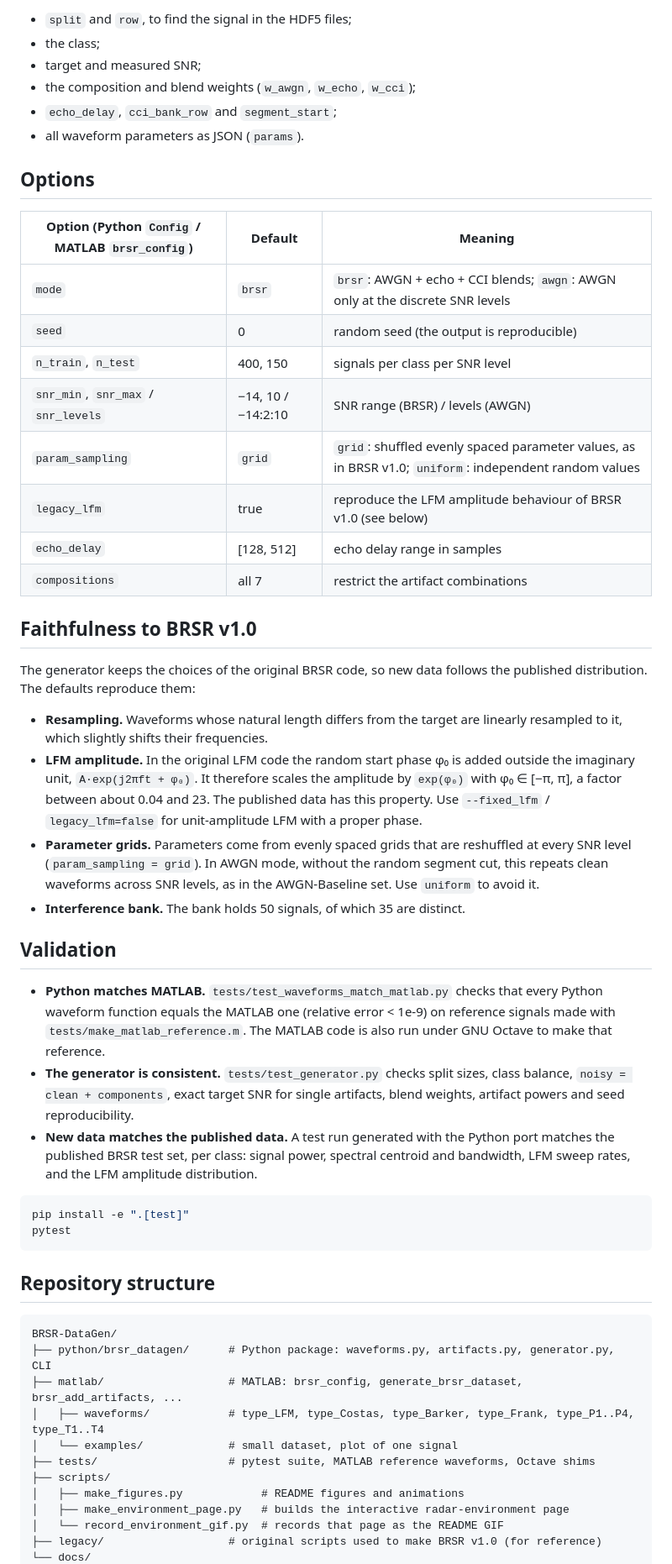
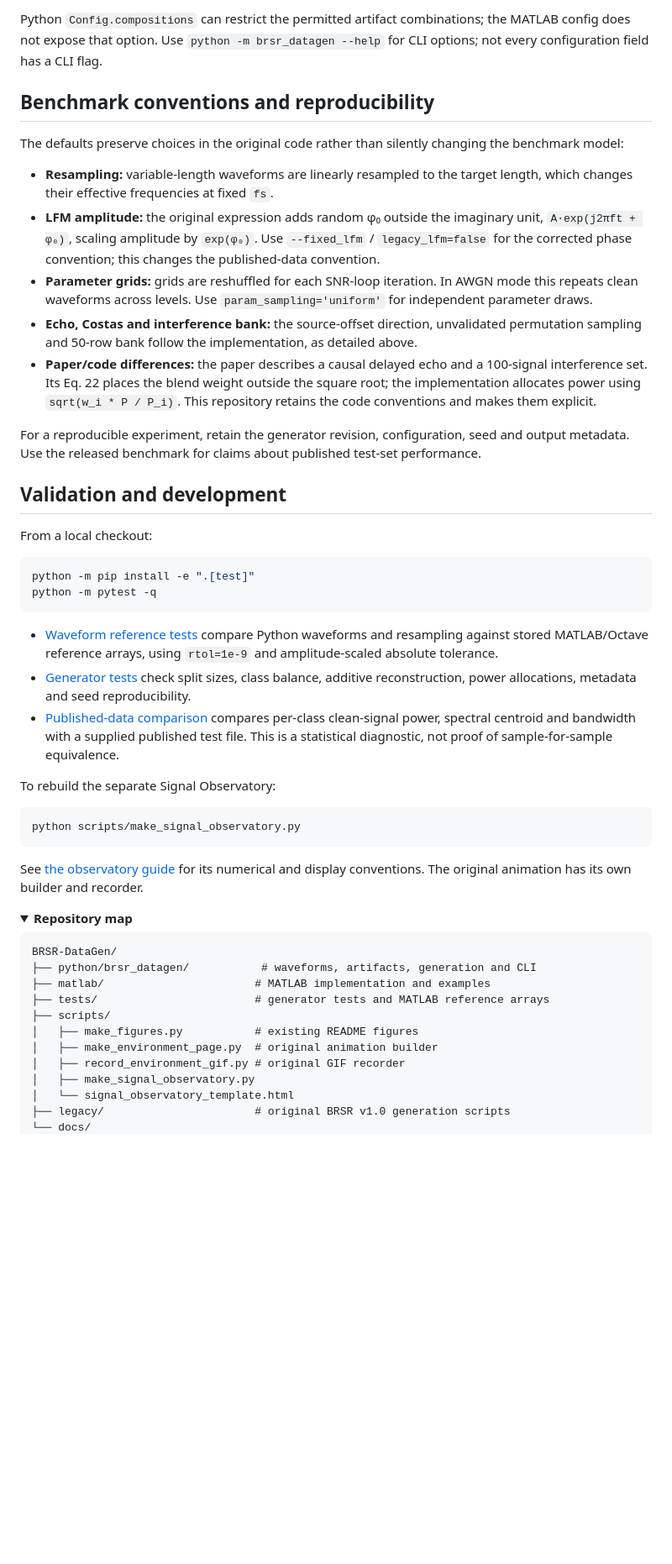
Before and after one commit to MUzairZahid/BRSR-DataGen, a Markdown page: README.md, the part around the change printed below. Shown: that part at 84% size. Drawn GitHub-style; folded sections open; blank space fills up the shorter version.

Commit message:
Add Signal Observatory and improve README

````diff
--- a/README.md
+++ b/README.md
@@ -121,56 +218,52 @@ The metadata CSV has, per signal:
 
-- `split` and `row`, to find the signal in the HDF5 files;
-- the class;
-- target and measured SNR;
-- the composition and blend weights (`w_awgn`, `w_echo`, `w_cci`);
-- `echo_delay`, `cci_bank_row` and `segment_start`;
-- all waveform parameters as JSON (`params`).
+Python `Config.compositions` can restrict the permitted artifact combinations; the MATLAB config does not expose that option. Use `python -m brsr_datagen --help` for CLI options; not every configuration field has a CLI flag.
 
-## Options
+## Benchmark conventions and reproducibility
 
-| Option (Python `Config` / MATLAB `brsr_config`) | Default | Meaning |
-|---|---|---|
-| `mode` | `brsr` | `brsr`: AWGN + echo + CCI blends; `awgn`: AWGN only at the discrete SNR levels |
-| `seed` | 0 | random seed (the output is reproducible) |
-| `n_train`, `n_test` | 400, 150 | signals per class per SNR level |
-| `snr_min`, `snr_max` / `snr_levels` | −14, 10 / −14:2:10 | SNR range (BRSR) / levels (AWGN) |
-| `param_sampling` | `grid` | `grid`: shuffled evenly spaced parameter values, as in BRSR v1.0; `uniform`: independent random values |
-| `legacy_lfm` | true | reproduce the LFM amplitude behaviour of BRSR v1.0 (see below) |
-| `echo_delay` | [128, 512] | echo delay range in samples |
-| `compositions` | all 7 | restrict the artifact combinations |
+The defaults preserve choices in the original code rather than silently changing the benchmark model:
 
-## Faithfulness to BRSR v1.0
+- **Resampling:** variable-length waveforms are linearly resampled to the target length, which changes their effective frequencies at fixed `fs`.
+- **LFM amplitude:** the original expression adds random φ₀ outside the imaginary unit, `A·exp(j2πft + φ₀)`, scaling amplitude by `exp(φ₀)`. Use `--fixed_lfm` / `legacy_lfm=false` for the corrected phase convention; this changes the published-data convention.
+- **Parameter grids:** grids are reshuffled for each SNR-loop iteration. In AWGN mode this repeats clean waveforms across levels. Use `param_sampling='uniform'` for independent parameter draws.
+- **Echo, Costas and interference bank:** the source-offset direction, unvalidated permutation sampling and 50-row bank follow the implementation, as detailed above.
+- **Paper/code differences:** the paper describes a causal delayed echo and a 100-signal interference set. Its Eq. 22 places the blend weight outside the square root; the implementation allocates power using `sqrt(w_i * P / P_i)`. This repository retains the code conventions and makes them explicit.
 
-The generator keeps the choices of the original BRSR code, so new data follows the published distribution. The defaults reproduce them:
+For a reproducible experiment, retain the generator revision, configuration, seed and output metadata. Use the released benchmark for claims about published test-set performance.
 
-- **Resampling.** Waveforms whose natural length differs from the target are linearly resampled to it, which slightly shifts their frequencies.
-- **LFM amplitude.** In the original LFM code the random start phase φ₀ is added outside the imaginary unit, `A·exp(j2πft + φ₀)`. It therefore scales the amplitude by `exp(φ₀)` with φ₀ ∈ [−π, π], a factor between about 0.04 and 23. The published data has this property. Use `--fixed_lfm` / `legacy_lfm=false` for unit-amplitude LFM with a proper phase.
-- **Parameter grids.** Parameters come from evenly spaced grids that are reshuffled at every SNR level (`param_sampling = grid`). In AWGN mode, without the random segment cut, this repeats clean waveforms across SNR levels, as in the AWGN-Baseline set. Use `uniform` to avoid it.
-- **Interference bank.** The bank holds 50 signals, of which 35 are distinct.
+## Validation and development
 
-## Validation
-
-- **Python matches MATLAB.** `tests/test_waveforms_match_matlab.py` checks that every Python waveform function equals the MATLAB one (relative error < 1e-9) on reference signals made with `tests/make_matlab_reference.m`. The MATLAB code is also run under GNU Octave to make that reference.
-- **The generator is consistent.** `tests/test_generator.py` checks split sizes, class balance, `noisy = clean + components`, exact target SNR for single artifacts, blend weights, artifact powers and seed reproducibility.
-- **New data matches the published data.** A test run generated with the Python port matches the published BRSR test set, per class: signal power, spectral centroid and bandwidth, LFM sweep rates, and the LFM amplitude distribution.
+From a local checkout:
 
 ```bash
-pip install -e ".[test]"
-pytest
+python -m pip install -e ".[test]"
+python -m pytest -q
 ```
 
-## Repository structure
+- [Waveform reference tests](tests/test_waveforms_match_matlab.py) compare Python waveforms and resampling against stored MATLAB/Octave reference arrays, using `rtol=1e-9` and amplitude-scaled absolute tolerance.
+- [Generator tests](tests/test_generator.py) check split sizes, class balance, additive reconstruction, power allocations, metadata and seed reproducibility.
+- [Published-data comparison](scripts/compare_with_published.py) compares per-class clean-signal power, spectral centroid and bandwidth with a supplied published test file. This is a statistical diagnostic, not proof of sample-for-sample equivalence.
 
+To rebuild the separate Signal Observatory:
+
+```bash
+python scripts/make_signal_observatory.py
 ```
+
+See [the observatory guide](docs/SIGNAL_OBSERVATORY.md) for its numerical and display conventions. The original animation has its own builder and recorder.
+
+<details>
+<summary><strong>Repository map</strong></summary>
+
+```text
 BRSR-DataGen/
-├── python/brsr_datagen/      # Python package: waveforms.py, artifacts.py, generator.py, CLI
-├── matlab/                   # MATLAB: brsr_config, generate_brsr_dataset, brsr_add_artifacts, ...
-│   ├── waveforms/            # type_LFM, type_Costas, type_Barker, type_Frank, type_P1..P4, type_T1..T4
-│   └── examples/             # small dataset, plot of one signal
-├── tests/                    # pytest suite, MATLAB reference waveforms, Octave shims
+├── python/brsr_datagen/           # waveforms, artifacts, generation and CLI
+├── matlab/                       # MATLAB implementation and examples
+├── tests/                        # generator tests and MATLAB reference arrays
 ├── scripts/
-│   ├── make_figures.py            # README figures and animations
-│   ├── make_environment_page.py   # builds the interactive radar-environment page
-│   └── record_environment_gif.py  # records that page as the README GIF
-├── legacy/                   # original scripts used to make BRSR v1.0 (for reference)
+│   ├── make_figures.py           # existing README figures
+│   ├── make_environment_page.py  # original animation builder
+│   ├── record_environment_gif.py # original GIF recorder
+│   ├── make_signal_observatory.py
+│   └── signal_observatory_template.html
+├── legacy/                       # original BRSR v1.0 generation scripts
 └── docs/
````
Also changed, not shown: other parts of README.md (+171 -74 lines), docs/SIGNAL_OBSERVATORY.md (added, +56 -0 lines), docs/figures/signal_observatory_preview.png (added), 3 other files.
